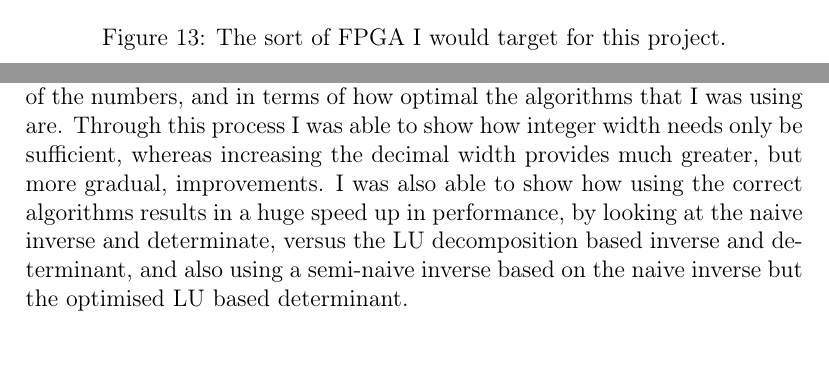
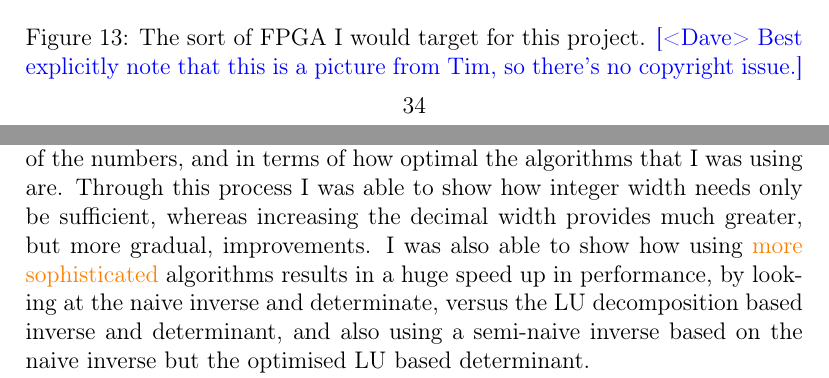
Before and after one commit to whilo192/hardware-navigation, a LaTeX paper (final-report/final-report.tex): two parts of pages 35 and 37 of 39, joined at a grey line, cut so that both start at the same text. Compiled offline with pdfLaTeX.

Commit message:
Finished pass.

```diff
--- a/final-report/final-report.tex
+++ b/final-report/final-report.tex
@@ -503,7 +503,7 @@ Due to time constraints I was not in a position to put a final bitstream on an F
 
 	\includegraphics[width=\textwidth]{tim_xilinx.jpg}
 
-	\caption{The sort of FPGA I would target for this project.}
+	\caption{The sort of FPGA I would target for this project. \notedme{Best explicitly note that this is a picture from Tim, so there's no copyright issue.} }
 	\label{tim_xilinx}
 \end{figure}
 
@@ -538,7 +538,7 @@ Certain specific tasks that could be done in future include:
 
 \section{Conclusion}
 
-The project started out as an attempt to implement a Kalman filter in Verilog, but pivoted to take more of a focus on the matrix operations that make up the Kalman filter. In particular, I ended up focusing on optimising the matrix mathematics (still with the Kalman filter in mind, since I performed the tests on a $12 \times 12$ matrix), in terms of the precision of the representation of the numbers, and in terms of how optimal the algorithms that I was using are. Through this process I was able to show how integer width needs only be sufficient, whereas increasing the decimal width provides much greater, but more gradual, improvements. I was also able to show how using the correct algorithms results in a huge speed up in performance, by looking at the naive inverse and determinate, versus the LU decomposition based inverse and determinant, and also using a semi-naive inverse based on the naive inverse but the optimised LU based determinant.
+The project started out as an attempt to implement a Kalman filter in Verilog, but pivoted to take more of a focus on the matrix operations that make up the Kalman filter. In particular, I ended up focusing on optimising the matrix mathematics (still with the Kalman filter in mind, since I performed the tests on a $12 \times 12$ matrix), in terms of the precision of the representation of the numbers, and in terms of how optimal the algorithms that I was using are. Through this process I was able to show how integer width needs only be sufficient, whereas increasing the decimal width provides much greater, but more gradual, improvements. I was also able to show how using \change[was "the correct" for which my concern is it sounds like the alternative is incorrect algorithms, which is not what you were referring to]{more sophisticated} algorithms results in a huge speed up in performance, by looking at the naive inverse and determinate, versus the LU decomposition based inverse and determinant, and also using a semi-naive inverse based on the naive inverse but the optimised LU based determinant.
 
 While I was not able to get the code flashed to an FPGA, I was able to get it to synthesize and be placed and routed in such a way that it would fit on the target FPGA.
 
```
Also changed, not shown: final-report/final-report.tex (2 more changed lines).
